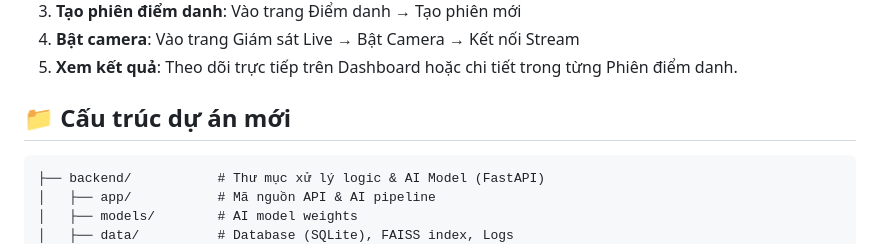
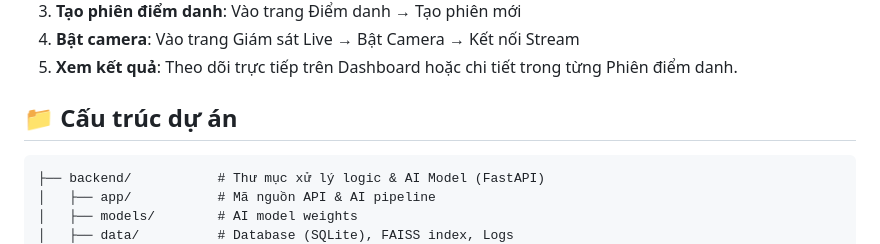
Before and after one commit to Ca-Votree/AI-biometrics, a Markdown page: README.md, the part around the change. GitHub-like rendering.

````diff
--- a/README.md
+++ b/README.md
@@ -68,7 +68,7 @@ python -m http.server 5500
 4. **Bật camera**: Vào trang Giám sát Live → Bật Camera → Kết nối Stream
 5. **Xem kết quả**: Theo dõi trực tiếp trên Dashboard hoặc chi tiết trong từng Phiên điểm danh.
 
-## 📁 Cấu trúc dự án mới
+## 📁 Cấu trúc dự án
 
 ```
 ├── backend/           # Thư mục xử lý logic & AI Model (FastAPI)
````
